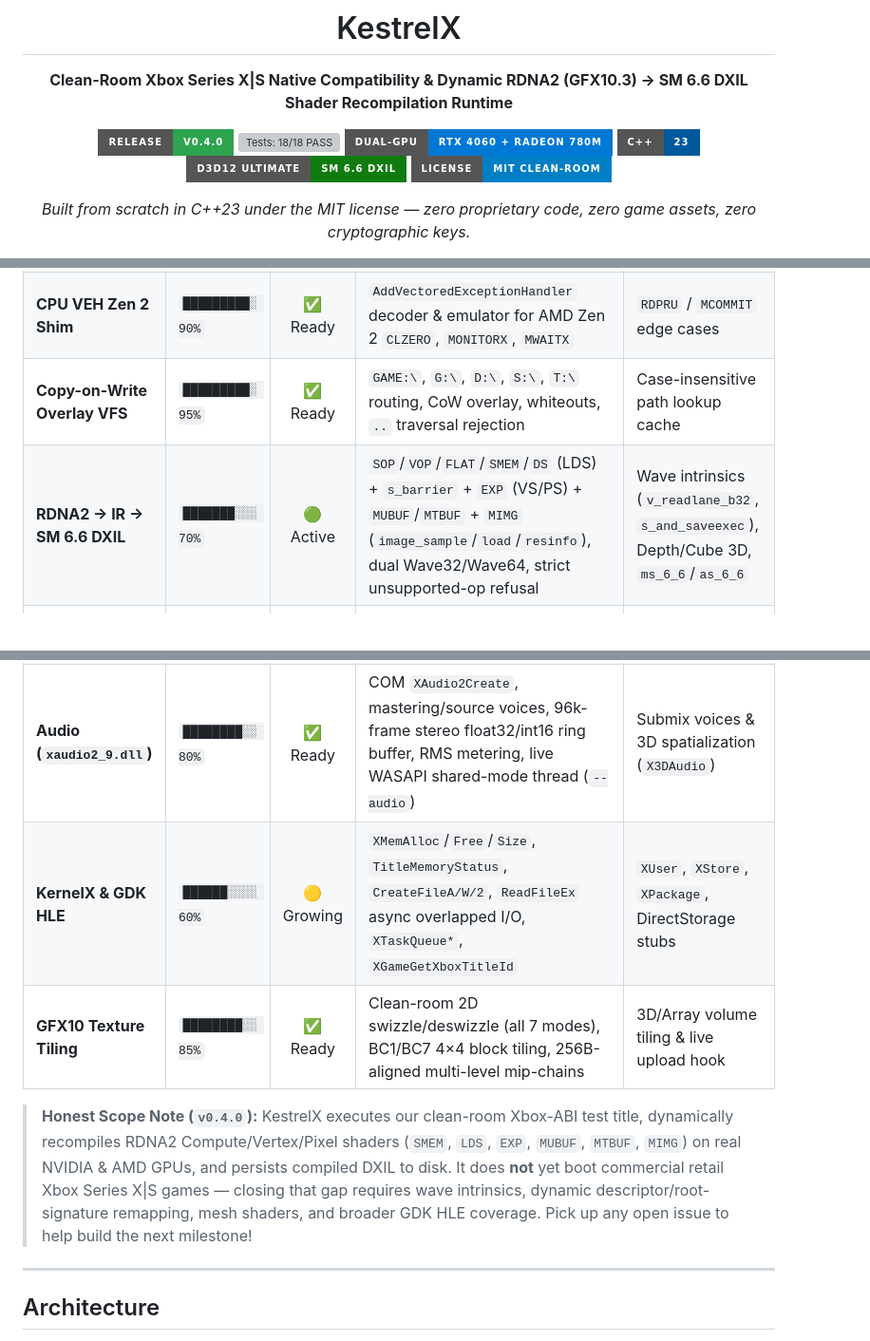
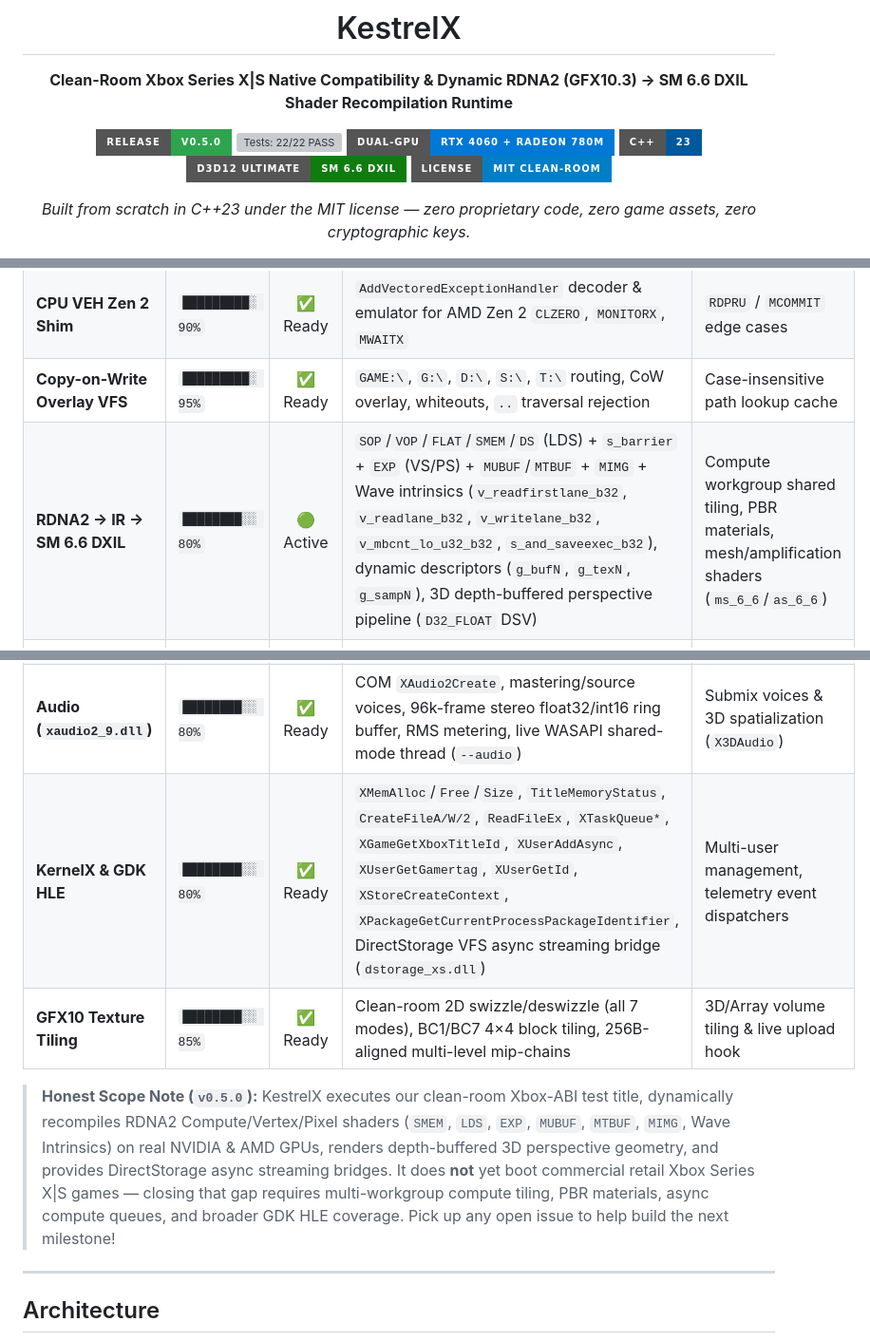
Before and after one commit to Batushn/KestrelX, a Markdown page: README.md, 3 parts joined by grey strips. Shown at 95% size. GitHub-like rendering; badges without logos; grey boxes are pictures that could not be loaded.

```diff
--- a/README.md
+++ b/README.md
@@ -4,8 +4,8 @@
 
 **Clean-Room Xbox Series X|S Native Compatibility & Dynamic RDNA2 (GFX10.3) -> SM 6.6 DXIL Shader Recompilation Runtime**
 
-[![Release: v0.4.0](https://img.shields.io/badge/Release-v0.4.0-2ea44f?style=for-the-badge)](https://github.com/Batushn/KestrelX/releases/tag/v0.4.0)
-[![Tests: 18/18 PASS](https://img.shields.io/badge/Hardware_Tests-18%2F18_PASS-brightgreen?style=for-the-badge)](#verified-hardware-test-receipts)
+[![Release: v0.5.0](https://img.shields.io/badge/Release-v0.5.0-2ea44f?style=for-the-badge)](https://github.com/Batushn/KestrelX/releases/tag/v0.5.0)
+[![Tests: 22/22 PASS](https://img.shields.io/badge/Hardware_Tests-22%2F22_PASS-brightgreen?style=for-the-badge)](#verified-hardware-test-receipts)
 [![Dual-GPU: NVIDIA + AMD](https://img.shields.io/badge/Dual--GPU-RTX_4060_%2B_Radeon_780M-0078D6?style=for-the-badge)](#hardware-visual-showcase)
 [![C++23](https://img.shields.io/badge/C%2B%2B-23-00599C?style=for-the-badge)](CMakeLists.txt)
 [![D3D12 Ultimate](https://img.shields.io/badge/D3D12_Ultimate-SM_6.6_DXIL-107C10?style=for-the-badge)](docs/ARCHITECTURE.md)
@@ -72,16 +78,16 @@ flowchart LR
 | **PE32+ Loader & Manifest** | `█████████░ 90%` | ✅ Ready | `MicrosoftGame.config` XML, PE32+ relocs, guest DLL chaining, HLE IAT + stub thunks, `.pdata` SEH, TLS callbacks | Delay-load imports & ordinal-heavy GDK DLLs |
 | **CPU VEH Zen 2 Shim** | `█████████░ 90%` | ✅ Ready | `AddVectoredExceptionHandler` decoder & emulator for AMD Zen 2 `CLZERO`, `MONITORX`, `MWAITX` | `RDPRU` / `MCOMMIT` edge cases |
 | **Copy-on-Write Overlay VFS** | `█████████░ 95%` | ✅ Ready | `GAME:\`, `G:\`, `D:\`, `S:\`, `T:\` routing, CoW overlay, whiteouts, `..` traversal rejection | Case-insensitive path lookup cache |
-| **RDNA2 -> IR -> SM 6.6 DXIL** | `███████░░░ 70%` | 🟢 Active | `SOP`/`VOP`/`FLAT`/`SMEM`/`DS` (LDS) + `s_barrier` + `EXP` (VS/PS) + `MUBUF`/`MTBUF` + `MIMG` (`image_sample`/`load`/`resinfo`), dual Wave32/Wave64, strict unsupported-op refusal | Wave intrinsics (`v_readlane_b32`, `s_and_saveexec`), Depth/Cube 3D, `ms_6_6`/`as_6_6` |
+| **RDNA2 -> IR -> SM 6.6 DXIL** | `████████░░ 80%` | 🟢 Active | `SOP`/`VOP`/`FLAT`/`SMEM`/`DS` (LDS) + `s_barrier` + `EXP` (VS/PS) + `MUBUF`/`MTBUF` + `MIMG` + Wave intrinsics (`v_readfirstlane_b32`, `v_readlane_b32`, `v_writelane_b32`, `v_mbcnt_lo_u32_b32`, `s_and_saveexec_b32`), dynamic descriptors (`g_bufN`, `g_texN`, `g_sampN`), 3D depth-buffered perspective pipeline (`D32_FLOAT` DSV) | Compute workgroup shared tiling, PBR materials, mesh/amplification shaders (`ms_6_6`/`as_6_6`) |
 | **Persistent DXIL Shader Cache** | `█████████░ 90%` | ✅ Ready | In-memory + atomic on-disk `.kxdxil` cache (`%LOCALAPPDATA%/KestrelX/cache`), FNV-1a corruption eviction, `--cache-dir` | LRU disk size quota & cache stats CLI |
 | **D3D12.X COM Proxy (`d3d12_xs`)** | `███████░░░ 70%` | 🟢 Active | Pure COM `KxDeviceProxy` (`ID3D12Device`–`Device2` + `Device3..10` QI), `CreatePipelineState` stream auto-recomp, `KxCommandQueueProxy`, `KxGraphicsCommandListProxy` telemetry | Descriptor heap & root-signature translation, enhanced barriers |
 | **WindowHost & PresentX** | `████████░░ 80%` | ✅ Ready | Win32 `WindowHost` + `IDXGISwapChain3` flip-model (`--windowed`), headless GPU readback BMP capture (`--capture`), `D3D12PresentX` | Resize/fullscreen toggle & frame-pacing HUD |
 | **Input (`gameinput.dll`)** | `████████░░ 80%` | ✅ Ready | COM `GameInputCreate`, dynamic `xinput1_4.dll`, Win32 keyboard fallback, deterministic mock provider | Rumble/haptics & multi-controller slots |
 | **Audio (`xaudio2_9.dll`)** | `████████░░ 80%` | ✅ Ready | COM `XAudio2Create`, mastering/source voices, 96k-frame stereo float32/int16 ring buffer, RMS metering, live WASAPI shared-mode thread (`--audio`) | Submix voices & 3D spatialization (`X3DAudio`) |
-| **KernelX & GDK HLE** | `██████░░░░ 60%` | 🟡 Growing | `XMemAlloc`/`Free`/`Size`, `TitleMemoryStatus`, `CreateFileA/W/2`, `ReadFileEx` async overlapped I/O, `XTaskQueue*`, `XGameGetXboxTitleId` | `XUser`, `XStore`, `XPackage`, DirectStorage stubs |
+| **KernelX & GDK HLE** | `████████░░ 80%` | ✅ Ready | `XMemAlloc`/`Free`/`Size`, `TitleMemoryStatus`, `CreateFileA/W/2`, `ReadFileEx`, `XTaskQueue*`, `XGameGetXboxTitleId`, `XUserAddAsync`, `XUserGetGamertag`, `XUserGetId`, `XStoreCreateContext`, `XPackageGetCurrentProcessPackageIdentifier`, DirectStorage VFS async streaming bridge (`dstorage_xs.dll`) | Multi-user management, telemetry event dispatchers |
 | **GFX10 Texture Tiling** | `████████░░ 85%` | ✅ Ready | Clean-room 2D swizzle/deswizzle (all 7 modes), BC1/BC7 4×4 block tiling, 256B-aligned multi-level mip-chains | 3D/Array volume tiling & live upload hook |
 
-> **Honest Scope Note (`v0.4.0`):** KestrelX executes our clean-room Xbox-ABI test title, dynamically recompiles RDNA2 Compute/Vertex/Pixel shaders (`SMEM`, `LDS`, `EXP`, `MUBUF`, `MTBUF`, `MIMG`) on real NVIDIA & AMD GPUs, and persists compiled DXIL to disk. It does **not** yet boot commercial retail Xbox Series X|S games — closing that gap requires wave intrinsics, dynamic descriptor/root-signature remapping, mesh shaders, and broader GDK HLE coverage. Pick up any open issue to help build the next milestone!
+> **Honest Scope Note (`v0.5.0`):** KestrelX executes our clean-room Xbox-ABI test title, dynamically recompiles RDNA2 Compute/Vertex/Pixel shaders (`SMEM`, `LDS`, `EXP`, `MUBUF`, `MTBUF`, `MIMG`, Wave Intrinsics) on real NVIDIA & AMD GPUs, renders depth-buffered 3D perspective geometry, and provides DirectStorage async streaming bridges. It does **not** yet boot commercial retail Xbox Series X|S games — closing that gap requires multi-workgroup compute tiling, PBR materials, async compute queues, and broader GDK HLE coverage. Pick up any open issue to help build the next milestone!
 
 ---
 
```
Also changed, not shown: other parts of README.md (+34 -15 lines), docs/cube_3d.png (added), 14 other files.
